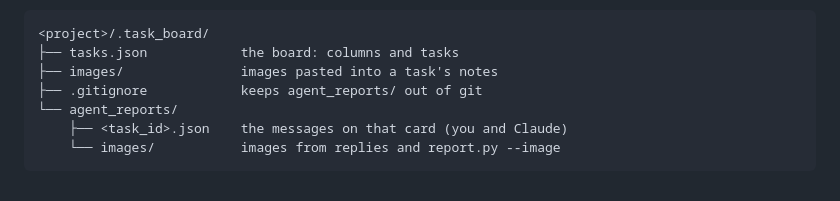
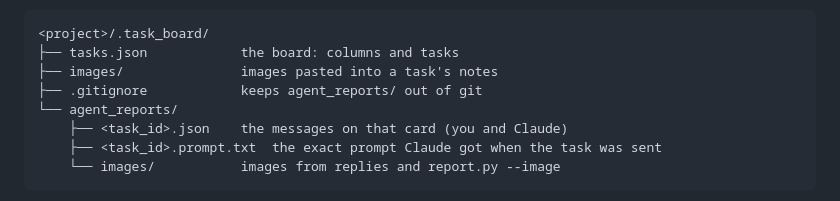
Before and after one commit to astanar01/onemoretask, a Markdown page: README.md, the part around the change. Rendered like a GitHub page.

Commit message:
README: list the saved launch prompt in the board folder
Co-Authored-By: Claude Opus 5.5 (1M context) <noreply@anthropic.com>

````diff
--- a/README.md
+++ b/README.md
@@ -96,6 +96,7 @@ Each project keeps its board in a `.task_board/` folder at the project's root:
 ├── .gitignore            keeps agent_reports/ out of git
 └── agent_reports/
     ├── <task_id>.json    the messages on that card (you and Claude)
+    ├── <task_id>.prompt.txt  the exact prompt Claude got when the task was sent
     └── images/           images from replies and report.py --image
 ```
 
````
